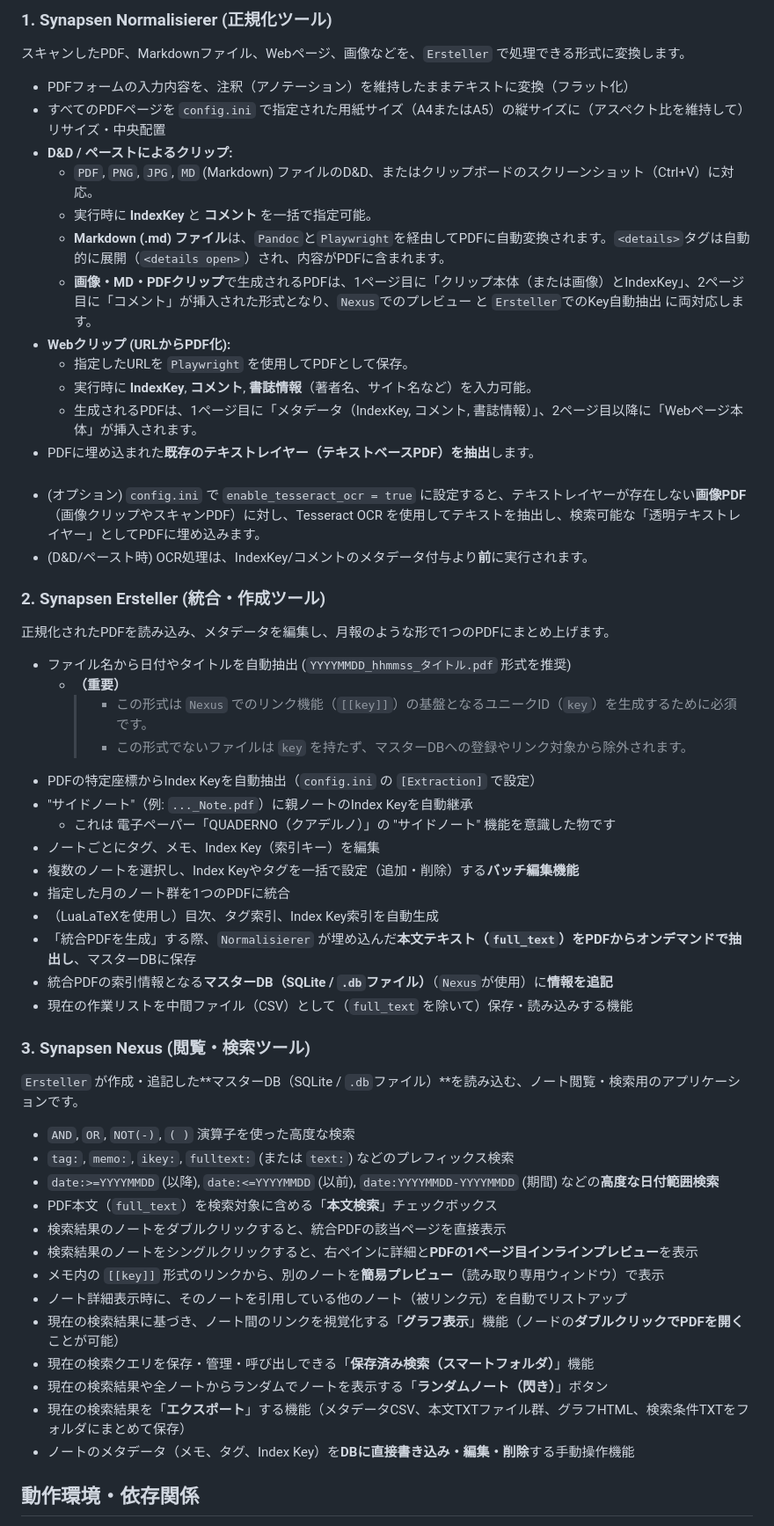
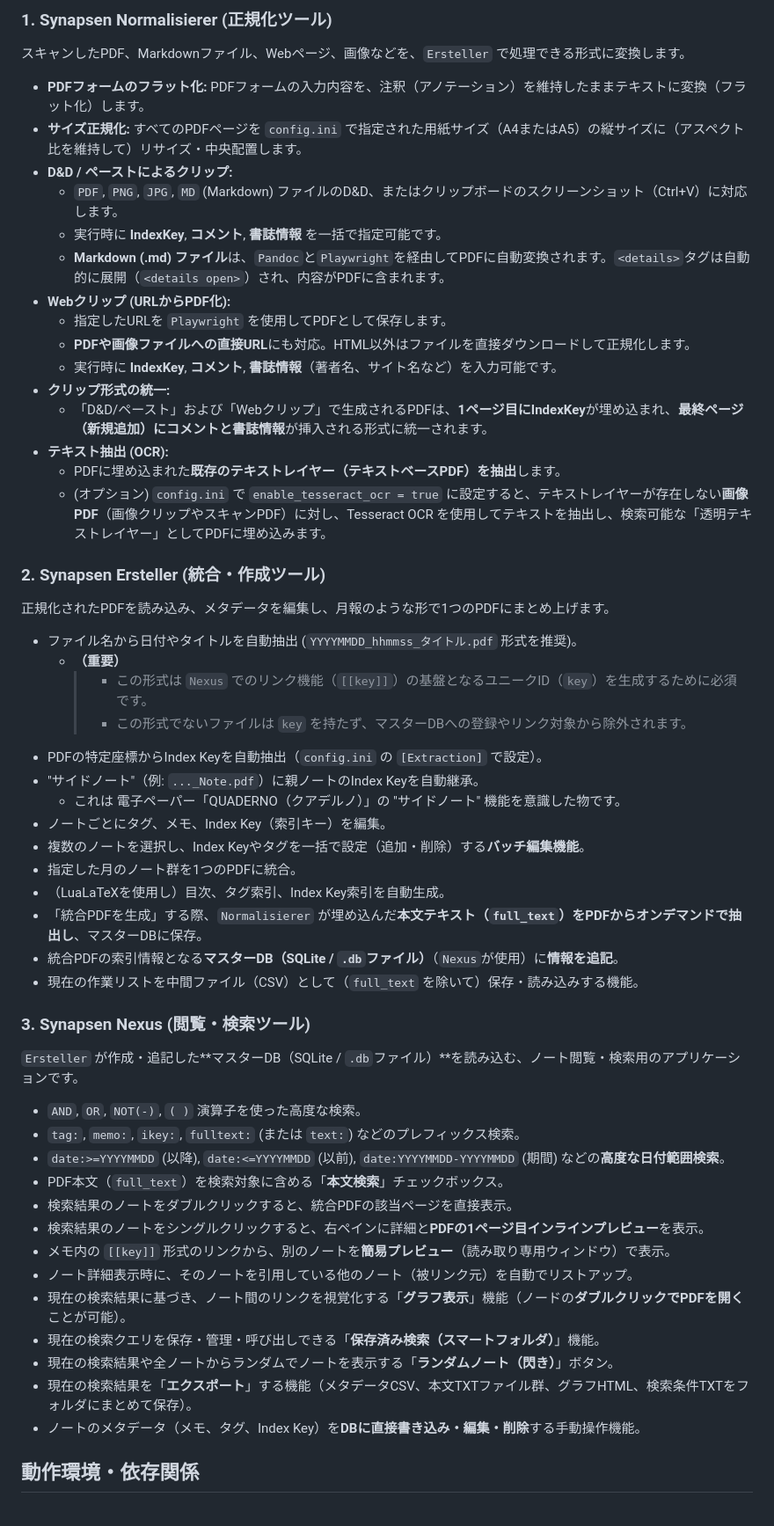
Before and after one commit to Kurato-Tsukishiro/Synapsen, a Markdown page: README.md, the part around the change printed below. Shown: that part at 88% size. Rendered like a GitHub page.

Commit message:
doc: ReadMeの更新

```diff
--- a/README.md
+++ b/README.md
@@ -23,57 +23,58 @@
 
 スキャンしたPDF、Markdownファイル、Webページ、画像などを、`Ersteller` で処理できる形式に変換します。
 
-* PDFフォームの入力内容を、注釈（アノテーション）を維持したままテキストに変換（フラット化）
-* すべてのPDFページを `config.ini` で指定された用紙サイズ（A4またはA5）の縦サイズに（アスペクト比を維持して）リサイズ・中央配置
+* **PDFフォームのフラット化:** PDFフォームの入力内容を、注釈（アノテーション）を維持したままテキストに変換（フラット化）します。
+* **サイズ正規化:** すべてのPDFページを `config.ini` で指定された用紙サイズ（A4またはA5）の縦サイズに（アスペクト比を維持して）リサイズ・中央配置します。
 * **D&D / ペーストによるクリップ:**
-    * `PDF`, `PNG`, `JPG`, `MD` (Markdown) ファイルのD&D、またはクリップボードのスクリーンショット（Ctrl+V）に対応。
-    * 実行時に **IndexKey** と **コメント** を一括で指定可能。
+    * `PDF`, `PNG`, `JPG`, `MD` (Markdown) ファイルのD&D、またはクリップボードのスクリーンショット（Ctrl+V）に対応します。
+    * 実行時に **IndexKey**, **コメント**, **書誌情報** を一括で指定可能です。
     * **Markdown (.md) ファイル**は、`Pandoc`と`Playwright`を経由してPDFに自動変換されます。`<details>`タグは自動的に展開（`<details open>`）され、内容がPDFに含まれます。
-    * **画像・MD・PDFクリップ**で生成されるPDFは、1ページ目に「クリップ本体（または画像）とIndexKey」、2ページ目に「コメント」が挿入された形式となり、`Nexus`でのプレビュー と `Ersteller`でのKey自動抽出 に両対応します。
 * **Webクリップ (URLからPDF化):**
-    * 指定したURLを `Playwright` を使用してPDFとして保存。
-    * 実行時に **IndexKey**, **コメント**, **書誌情報**（著者名、サイト名など）を入力可能。
-    * 生成されるPDFは、1ページ目に「メタデータ（IndexKey, コメント, 書誌情報）」、2ページ目以降に「Webページ本体」が挿入されます。
-* PDFに埋め込まれた**既存のテキストレイヤー（テキストベースPDF）を抽出**します。<br><br>
-* (オプション) `config.ini` で `enable_tesseract_ocr = true` に設定すると、テキストレイヤーが存在しない**画像PDF**（画像クリップやスキャンPDF）に対し、Tesseract OCR を使用してテキストを抽出し、検索可能な「透明テキストレイヤー」としてPDFに埋め込みます。
-* (D&D/ペースト時) OCR処理は、IndexKey/コメントのメタデータ付与より**前**に実行されます。
+    * 指定したURLを `Playwright` を使用してPDFとして保存します。
+    * **PDFや画像ファイルへの直接URL**にも対応。HTML以外はファイルを直接ダウンロードして正規化します。
+    * 実行時に **IndexKey**, **コメント**, **書誌情報**（著者名、サイト名など）を入力可能です。
+* **クリップ形式の統一:**
+    * 「D&D/ペースト」および「Webクリップ」で生成されるPDFは、**1ページ目にIndexKey**が埋め込まれ、**最終ページ（新規追加）にコメントと書誌情報**が挿入される形式に統一されます。
+* **テキスト抽出 (OCR):**
+    * PDFに埋め込まれた**既存のテキストレイヤー（テキストベースPDF）を抽出**します。
+    * (オプション) `config.ini` で `enable_tesseract_ocr = true` に設定すると、テキストレイヤーが存在しない**画像PDF**（画像クリップやスキャンPDF）に対し、Tesseract OCR を使用してテキストを抽出し、検索可能な「透明テキストレイヤー」としてPDFに埋め込みます。
 
 ### 2. Synapsen Ersteller (統合・作成ツール)
 
 正規化されたPDFを読み込み、メタデータを編集し、月報のような形で1つのPDFにまとめ上げます。
 
-* ファイル名から日付やタイトルを自動抽出 (`YYYYMMDD_hhmmss_タイトル.pdf` 形式を推奨)
+* ファイル名から日付やタイトルを自動抽出 (`YYYYMMDD_hhmmss_タイトル.pdf` 形式を推奨)。
     * **（重要）**
         > * この形式は `Nexus` でのリンク機能（`[[key]]`）の基盤となるユニークID（`key`）を生成するために必須です。
         > * この形式でないファイルは `key` を持たず、マスターDBへの登録やリンク対象から除外されます。
-* PDFの特定座標からIndex Keyを自動抽出（`config.ini` の `[Extraction]` で設定）
-* "サイドノート"（例: `..._Note.pdf`）に親ノートのIndex Keyを自動継承
-    * これは 電子ペーパー「QUADERNO（クアデルノ）」の "サイドノート" 機能を意識した物です
-* ノートごとにタグ、メモ、Index Key（索引キー）を編集
-* 複数のノートを選択し、Index Keyやタグを一括で設定（追加・削除）する**バッチ編集機能**
-* 指定した月のノート群を1つのPDFに統合
-* （LuaLaTeXを使用し）目次、タグ索引、Index Key索引を自動生成
-* 「統合PDFを生成」する際、`Normalisierer` が埋め込んだ**本文テキスト（`full_text`）をPDFからオンデマンドで抽出し**、マスターDBに保存
-* 統合PDFの索引情報となる**マスターDB（SQLite / `.db`ファイル）**（`Nexus`が使用）に**情報を追記**
-* 現在の作業リストを中間ファイル（CSV）として（`full_text` を除いて）保存・読み込みする機能
+* PDFの特定座標からIndex Keyを自動抽出（`config.ini` の `[Extraction]` で設定）。
+* "サイドノート"（例: `..._Note.pdf`）に親ノートのIndex Keyを自動継承。
+    * これは 電子ペーパー「QUADERNO（クアデルノ）」の "サイドノート" 機能を意識した物です。
+* ノートごとにタグ、メモ、Index Key（索引キー）を編集。
+* 複数のノートを選択し、Index Keyやタグを一括で設定（追加・削除）する**バッチ編集機能**。
+* 指定した月のノート群を1つのPDFに統合。
+* （LuaLaTeXを使用し）目次、タグ索引、Index Key索引を自動生成。
+* 「統合PDFを生成」する際、`Normalisierer` が埋め込んだ**本文テキスト（`full_text`）をPDFからオンデマンドで抽出し**、マスターDBに保存。
+* 統合PDFの索引情報となる**マスターDB（SQLite / `.db`ファイル）**（`Nexus`が使用）に**情報を追記**。
+* 現在の作業リストを中間ファイル（CSV）として（`full_text` を除いて）保存・読み込みする機能。
 
 ### 3. Synapsen Nexus (閲覧・検索ツール)
 
 `Ersteller` が作成・追記した**マスターDB（SQLite / `.db`ファイル）**を読み込む、ノート閲覧・検索用のアプリケーションです。
 
-* `AND`, `OR`, `NOT(-)`, `( )` 演算子を使った高度な検索
-* `tag:`, `memo:`, `ikey:`, `fulltext:` (または `text:`) などのプレフィックス検索
-* `date:>=YYYYMMDD` (以降), `date:<=YYYYMMDD` (以前), `date:YYYYMMDD-YYYYMMDD` (期間) などの**高度な日付範囲検索**
-* PDF本文（`full_text`）を検索対象に含める「**本文検索**」チェックボックス
-* 検索結果のノートをダブルクリックすると、統合PDFの該当ページを直接表示
-* 検索結果のノートをシングルクリックすると、右ペインに詳細と**PDFの1ページ目インラインプレビュー**を表示
-* メモ内の `[[key]]` 形式のリンクから、別のノートを**簡易プレビュー**（読み取り専用ウィンドウ）で表示
-* ノート詳細表示時に、そのノートを引用している他のノート（被リンク元）を自動でリストアップ
-* 現在の検索結果に基づき、ノート間のリンクを視覚化する「**グラフ表示**」機能（ノードの**ダブルクリックでPDFを開く**ことが可能）
-* 現在の検索クエリを保存・管理・呼び出しできる「**保存済み検索（スマートフォルダ）**」機能
-* 現在の検索結果や全ノートからランダムでノートを表示する「**ランダムノート（閃き）**」ボタン
-* 現在の検索結果を「**エクスポート**」する機能（メタデータCSV、本文TXTファイル群、グラフHTML、検索条件TXTをフォルダにまとめて保存）
-* ノートのメタデータ（メモ、タグ、Index Key）を**DBに直接書き込み・編集・削除**する手動操作機能
+* `AND`, `OR`, `NOT(-)`, `( )` 演算子を使った高度な検索。
+* `tag:`, `memo:`, `ikey:`, `fulltext:` (または `text:`) などのプレフィックス検索。
+* `date:>=YYYYMMDD` (以降), `date:<=YYYYMMDD` (以前), `date:YYYYMMDD-YYYYMMDD` (期間) などの**高度な日付範囲検索**。
+* PDF本文（`full_text`）を検索対象に含める「**本文検索**」チェックボックス。
+* 検索結果のノートをダブルクリックすると、統合PDFの該当ページを直接表示。
+* 検索結果のノートをシングルクリックすると、右ペインに詳細と**PDFの1ページ目インラインプレビュー**を表示。
+* メモ内の `[[key]]` 形式のリンクから、別のノートを**簡易プレビュー**（読み取り専用ウィンドウ）で表示。
+* ノート詳細表示時に、そのノートを引用している他のノート（被リンク元）を自動でリストアップ。
+* 現在の検索結果に基づき、ノート間のリンクを視覚化する「**グラフ表示**」機能（ノードの**ダブルクリックでPDFを開く**ことが可能）。
+* 現在の検索クエリを保存・管理・呼び出しできる「**保存済み検索（スマートフォルダ）**」機能。
+* 現在の検索結果や全ノートからランダムでノートを表示する「**ランダムノート（閃き）**」ボタン。
+* 現在の検索結果を「**エクスポート**」する機能（メタデータCSV、本文TXTファイル群、グラフHTML、検索条件TXTをフォルダにまとめて保存）。
+* ノートのメタデータ（メモ、タグ、Index Key）を**DBに直接書き込み・編集・削除**する手動操作機能。
 
 ## 動作環境・依存関係
 
```
Also changed, not shown: other parts of README.md (+19 -6 lines).
